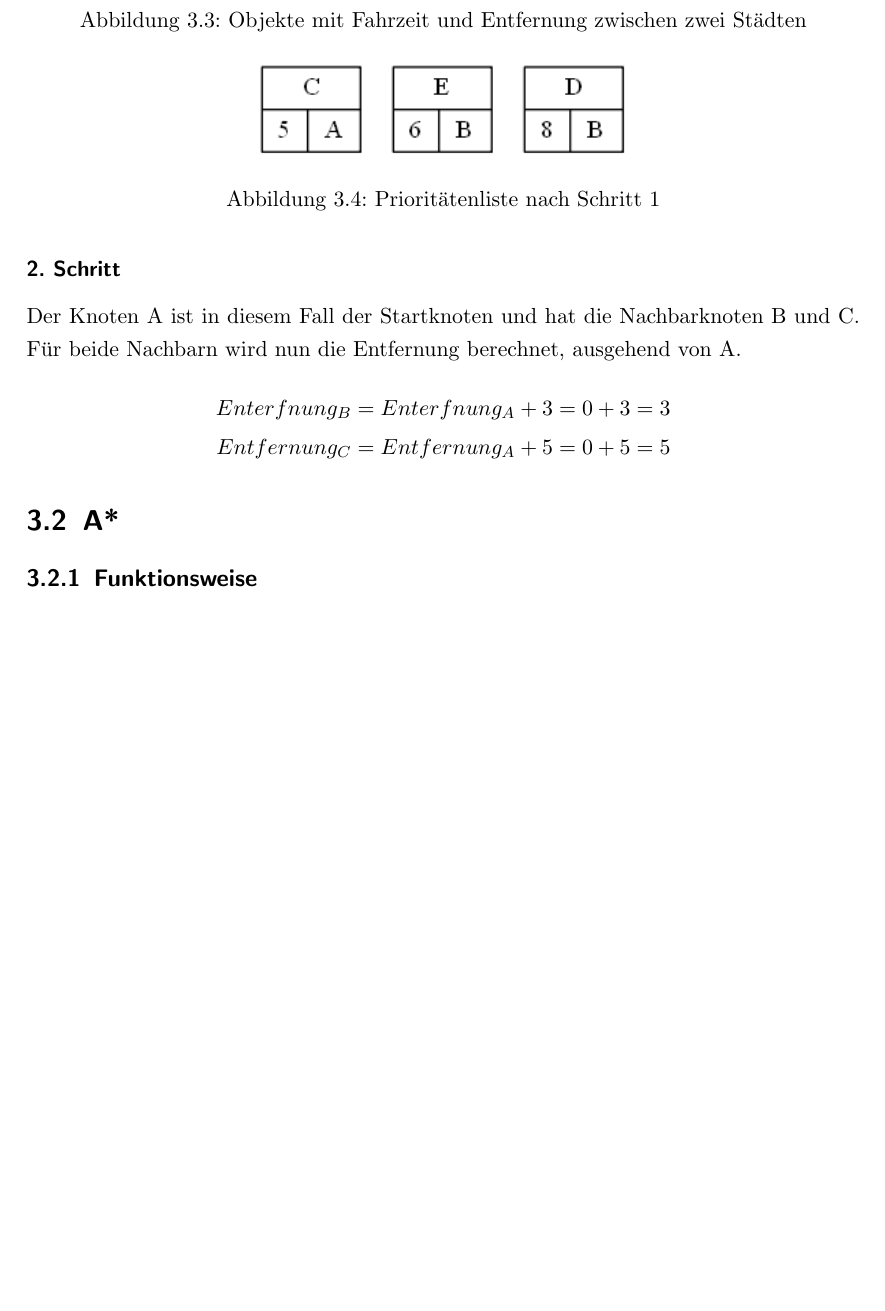
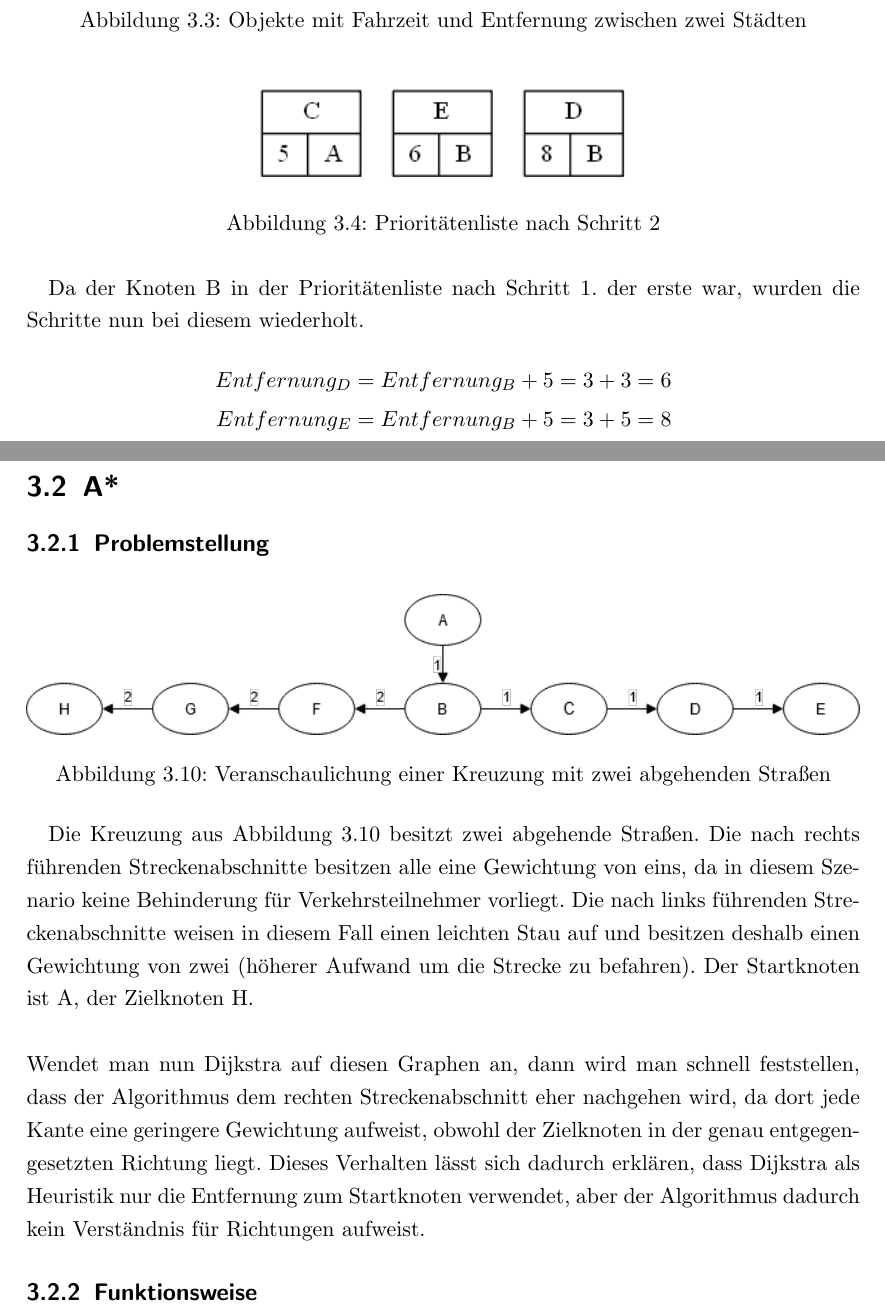
Before and after one commit to jatsqi/wa-dijkstra, a LaTeX document (WA.tex): part of page 9 of 10 before the commit and two parts of pages 9 and 13 of 14 after it, the two joined at a grey line, cut so that both start at the same text, the shorter picture padded with empty space. The pictures show the PDF file WA.pdf that the author committed with the source.

Commit message:
Add dijkstra steps and problem description

```diff
--- a/WA.tex
+++ b/WA.tex
@@ -133,7 +134,7 @@ Auf den folgenden Seiten möchte ich mich auf zwei sehr bekannte Algorithmen bes
 			Der Knoten A ist in diesem Fall der Startknoten und hat die Nachbarknoten B und C.
 			Für beide Nachbarn wird nun die Entfernung berechnet, ausgehend von A.
 			\begin{align*}
-					Enterfnung_B &= Enterfnung_A + 3 = 0 + 3 = 3\\
+					Entfernung_B &= Entfernung_A + 3 = 0 + 3 = 3\\
 					Entfernung_C &= Entfernung_A + 5 = 0 + 5 = 5
 			\end{align*}
 
@@ -148,10 +150,25 @@ Auf den folgenden Seiten möchte ich mich auf zwei sehr bekannte Algorithmen bes
 				\includegraphics[width=0.45\textwidth]{Graphs/Example2_PQ}
 				\caption{Prioritätenliste nach Schritt 2}
 			\end{figure}
-			Der Knoten A ist in diesem Fall der Startknoten und hat die Nachbarknoten B und C.
-			Für beide Nachbarn wird nun die Entfernung berechnet, ausgehend von A.
+			\FloatBarrier
+			Da der Knoten B in der Prioritätenliste nach Schritt 1. der erste war, wurden die Schritte nun bei diesem wiederholt.
 			\begin{align*}
-			Enterfnung_B &= Enterfnung_A + 3 = 0 + 3 = 3\\
-			Entfernung_C &= Entfernung_A + 5 = 0 + 5 = 5
+			Entfernung_D &= Entfernung_B + 5 = 3 + 3 = 6\\
+			Entfernung_E &= Entfernung_B + 5 = 3 + 5 = 8
 			\end{align*}
 
+			\newpage
+			\subsubsection{3. Schritt}
+			\begin{figure}[ht]
+				\centering
+				\includegraphics[width=0.8\textwidth]{Graphs/Example3}
+				\caption{Objekte mit Fahrzeit und Entfernung zwischen zwei Städten}
+			\end{figure}
+			\begin{figure}[ht]
+				\centering
+				\includegraphics[width=0.45\textwidth]{Graphs/Example3_PQ}
+				\caption{Prioritätenliste nach Schritt 2}
+			\end{figure}
+			\FloatBarrier
+			Obwohl C die höchste Anfangsdistanz zum Startknoten aufweist, ist er in der Gesamtdistanz zu A nach dem 2. Schritt an die erste Stelle der Prioritätenliste gerutscht, da der Algorithmus mit den gegebenen Daten nicht wissen kann, dass der Graph sowohl zwischen C und F, als auch zwischen F und G sehr hohe Werte für die Gewichtung aufweist.
+			\begin{align*}
@@ -158,0 +179,12 @@ Auf den folgenden Seiten möchte ich mich auf zwei sehr bekannte Algorithmen bes
+			\subsubsection{4. Schritt}
+			\begin{figure}[ht]
+				\centering
+				\includegraphics[width=0.8\textwidth]{Graphs/Example4}
+				\caption{Objekte mit Fahrzeit und Entfernung zwischen zwei Städten}
+			\end{figure}
+			\FloatBarrier
+			Für diesen letzten Schritt stand der Knoten E als erster in der Prioritätenliste. In diesem Fall hat E nur einen Nachbarknoten: den Zielknoten G.
+			An diesem Punkt bricht die Schleife ab, nachdem die Entfernung und der Vorgänger bei G gesetzt worden sind.
+			\begin{align*}
+			Entfernung_G &= Entfernung_E + 2 = 6 + 2 = 8
+			\end{align*}
@@ -159,6 +211,22 @@ Auf den folgenden Seiten möchte ich mich auf zwei sehr bekannte Algorithmen bes
 \section{A*}
+\subsection{Problemstellung}
+\begin{figure}[ht]
+	\centering
+	\includegraphics[width=1\textwidth]{Graphs/ExampleHighway}
+	\caption{Veranschaulichung einer Kreuzung mit zwei abgehenden Straßen}
+\end{figure}
+\FloatBarrier
+Die Kreuzung aus Abbildung 3.10 besitzt zwei abgehende Straßen.
+Die nach rechts führenden Streckenabschnitte besitzen alle eine Gewichtung von eins, da in diesem Szenario keine Behinderung für Verkehrsteilnehmer vorliegt.
+Die nach links führenden Streckenabschnitte weisen in diesem Fall einen leichten Stau auf und besitzen deshalb einen Gewichtung von zwei (höherer Aufwand um die Strecke zu befahren).
+Der Startknoten ist A, der Zielknoten H.
+\\\\
+Wendet man nun Dijkstra auf diesen Graphen an, dann wird man schnell feststellen, dass der Algorithmus dem rechten Streckenabschnitt eher nachgehen wird, da dort jede Kante eine geringere Gewichtung aufweist, obwohl der Zielknoten in der genau entgegengesetzten Richtung liegt.
+Dieses Verhalten lässt sich dadurch erklären, dass Dijkstra nur die Entfernung zum Startknoten verwendet, um den Graphen zu durchsuchen, aber der Algorithmus dadurch kein Verständnis für Richtungen aufweist.
 
 \subsection{Funktionsweise}
+
+
 
 \chapter{Mögliche Verbesserungen}
 
```
Also changed, not shown: Graphs/Example3.png (added), Graphs/Example3_PQ.png (added), Graphs/Example4.png (added), Graphs/ExampleHighway.png (added), Graphs/ExamplePath.png (added), Graphs/ExamplePathFull.png (added), WA.pdf, WA.tex (27 more changed lines), 10 other files.
